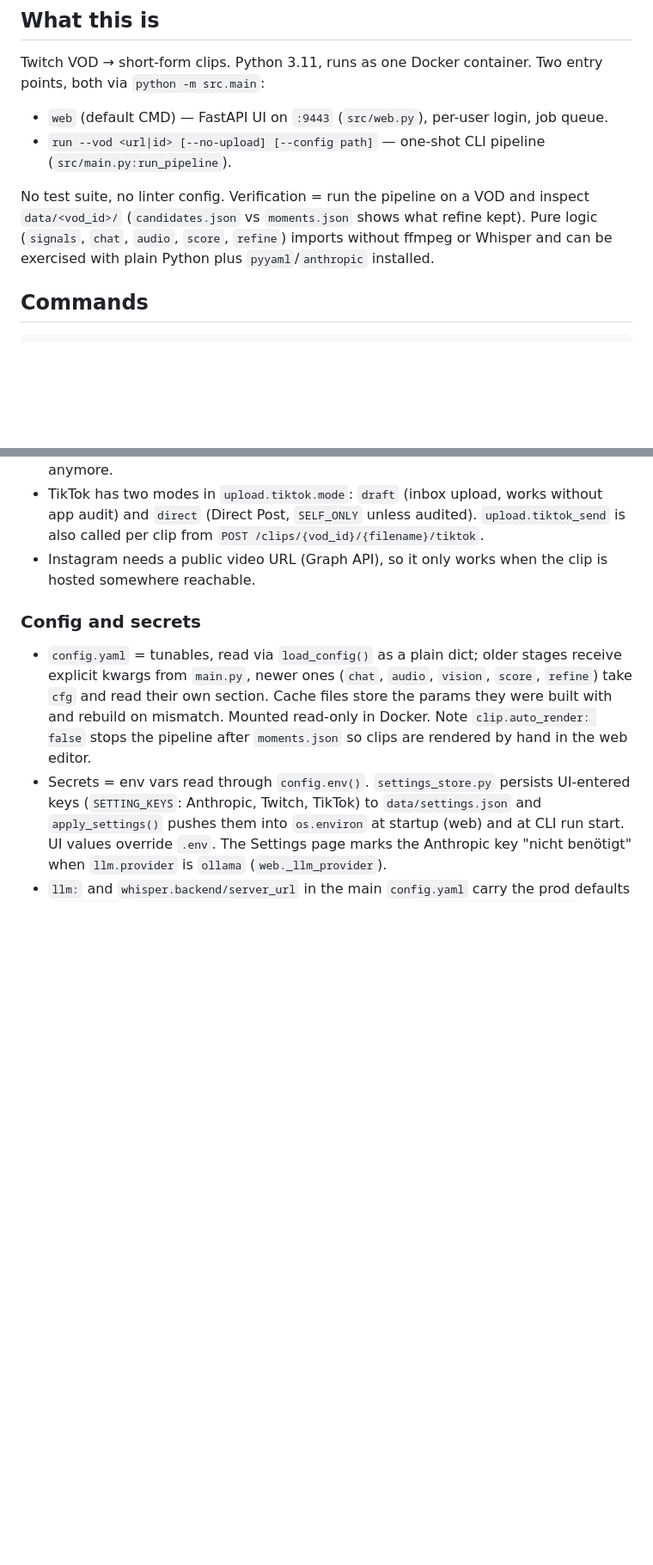
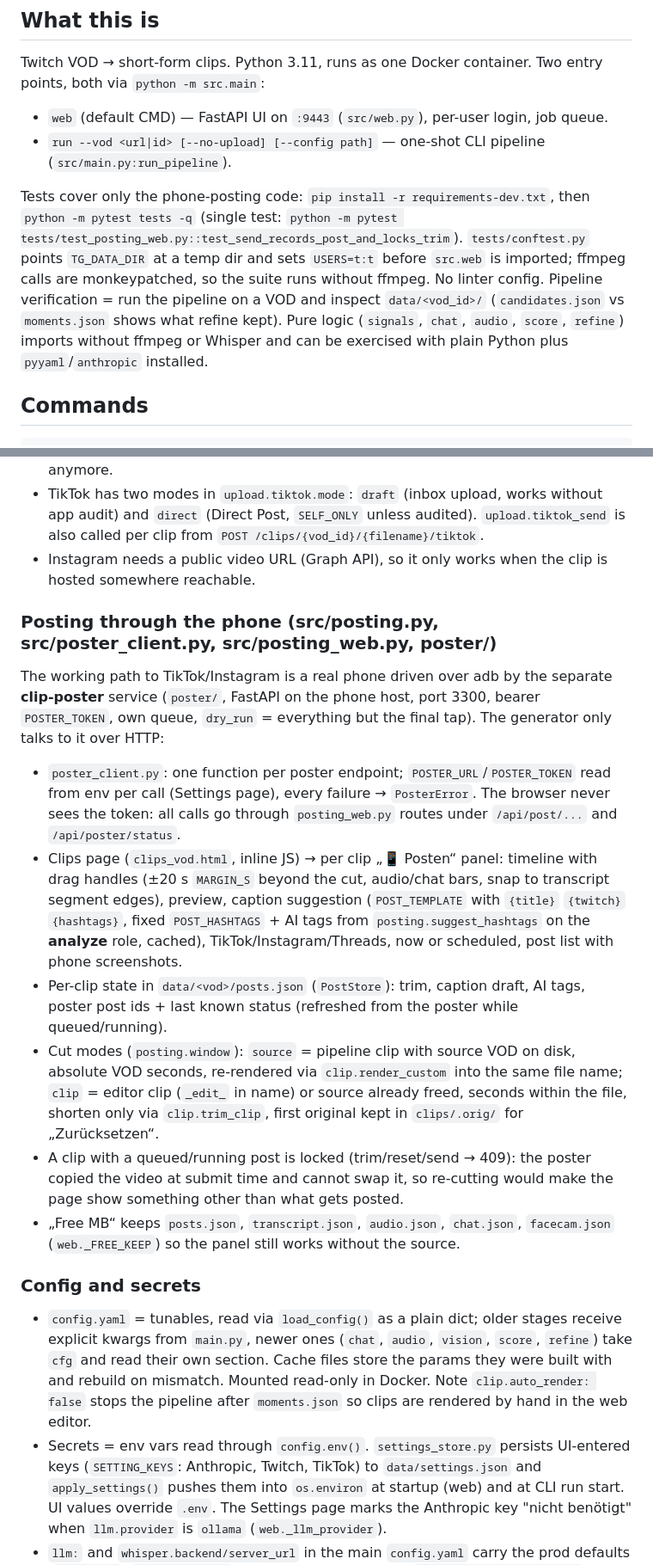
Before and after one commit to cccdemon/TWITCH-Generator, a Markdown page: CLAUDE.md, 2 parts joined by grey strips. Shown at 86% size. GitHub-like rendering; blank space fills up the shorter version.

```diff
--- a/CLAUDE.md
+++ b/CLAUDE.md
@@ -9,7 +9,7 @@ Twitch VOD → short-form clips. Python 3.11, runs as one Docker container. Two
 - `web` (default CMD) — FastAPI UI on `:9443` (`src/web.py`), per-user login, job queue.
 - `run --vod <url|id> [--no-upload] [--config path]` — one-shot CLI pipeline (`src/main.py:run_pipeline`).
 
-No test suite, no linter config. Verification = run the pipeline on a VOD and inspect `data/<vod_id>/` (`candidates.json` vs `moments.json` shows what refine kept). Pure logic (`signals`, `chat`, `audio`, `score`, `refine`) imports without ffmpeg or Whisper and can be exercised with plain Python plus `pyyaml`/`anthropic` installed.
+Tests cover only the phone-posting code: `pip install -r requirements-dev.txt`, then `python -m pytest tests -q` (single test: `python -m pytest tests/test_posting_web.py::test_send_records_post_and_locks_trim`). `tests/conftest.py` points `TG_DATA_DIR` at a temp dir and sets `USERS=t:t` before `src.web` is imported; ffmpeg calls are monkeypatched, so the suite runs without ffmpeg. No linter config. Pipeline verification = run the pipeline on a VOD and inspect `data/<vod_id>/` (`candidates.json` vs `moments.json` shows what refine kept). Pure logic (`signals`, `chat`, `audio`, `score`, `refine`) imports without ffmpeg or Whisper and can be exercised with plain Python plus `pyyaml`/`anthropic` installed.
 
 ## Commands
 
@@ -65,6 +65,17 @@ Shared dataclasses live in `src/models.py` (`TranscriptSegment`, `VodInfo`, `Vis
 - TikTok has two modes in `upload.tiktok.mode`: `draft` (inbox upload, works without app audit) and `direct` (Direct Post, `SELF_ONLY` unless audited). `upload.tiktok_send` is also called per clip from `POST /clips/{vod_id}/{filename}/tiktok`.
 - Instagram needs a public video URL (Graph API), so it only works when the clip is hosted somewhere reachable.
 
+### Posting through the phone (src/posting.py, src/poster_client.py, src/posting_web.py, poster/)
+
+The working path to TikTok/Instagram is a real phone driven over adb by the separate **clip-poster** service (`poster/`, FastAPI on the phone host, port 3300, bearer `POSTER_TOKEN`, own queue, `dry_run` = everything but the final tap). The generator only talks to it over HTTP:
+
+- `poster_client.py`: one function per poster endpoint; `POSTER_URL`/`POSTER_TOKEN` read from env per call (Settings page), every failure → `PosterError`. The browser never sees the token: all calls go through `posting_web.py` routes under `/api/post/...` and `/api/poster/status`.
+- Clips page (`clips_vod.html`, inline JS) → per clip „📱 Posten“ panel: timeline with drag handles (±20 s `MARGIN_S` beyond the cut, audio/chat bars, snap to transcript segment edges), preview, caption suggestion (`POST_TEMPLATE` with `{title}` `{twitch}` `{hashtags}`, fixed `POST_HASHTAGS` + AI tags from `posting.suggest_hashtags` on the **analyze** role, cached), TikTok/Instagram/Threads, now or scheduled, post list with phone screenshots.
+- Per-clip state in `data/<vod>/posts.json` (`PostStore`): trim, caption draft, AI tags, poster post ids + last known status (refreshed from the poster while queued/running).
+- Cut modes (`posting.window`): `source` = pipeline clip with source VOD on disk, absolute VOD seconds, re-rendered via `clip.render_custom` into the same file name; `clip` = editor clip (`_edit_` in name) or source already freed, seconds within the file, shorten only via `clip.trim_clip`, first original kept in `clips/.orig/` for „Zurücksetzen“.
+- A clip with a queued/running post is locked (trim/reset/send → 409): the poster copied the video at submit time and cannot swap it, so re-cutting would make the page show something other than what gets posted.
+- „Free MB“ keeps `posts.json`, `transcript.json`, `audio.json`, `chat.json`, `facecam.json` (`web._FREE_KEEP`) so the panel still works without the source.
+
 ### Config and secrets
 
 - `config.yaml` = tunables, read via `load_config()` as a plain dict; older stages receive explicit kwargs from `main.py`, newer ones (`chat`, `audio`, `vision`, `score`, `refine`) take `cfg` and read their own section. Cache files store the params they were built with and rebuild on mismatch. Mounted read-only in Docker. Note `clip.auto_render: false` stops the pipeline after `moments.json` so clips are rendered by hand in the web editor.
```
Also changed, not shown: deploy/local/README.md (+9 -0 lines).
